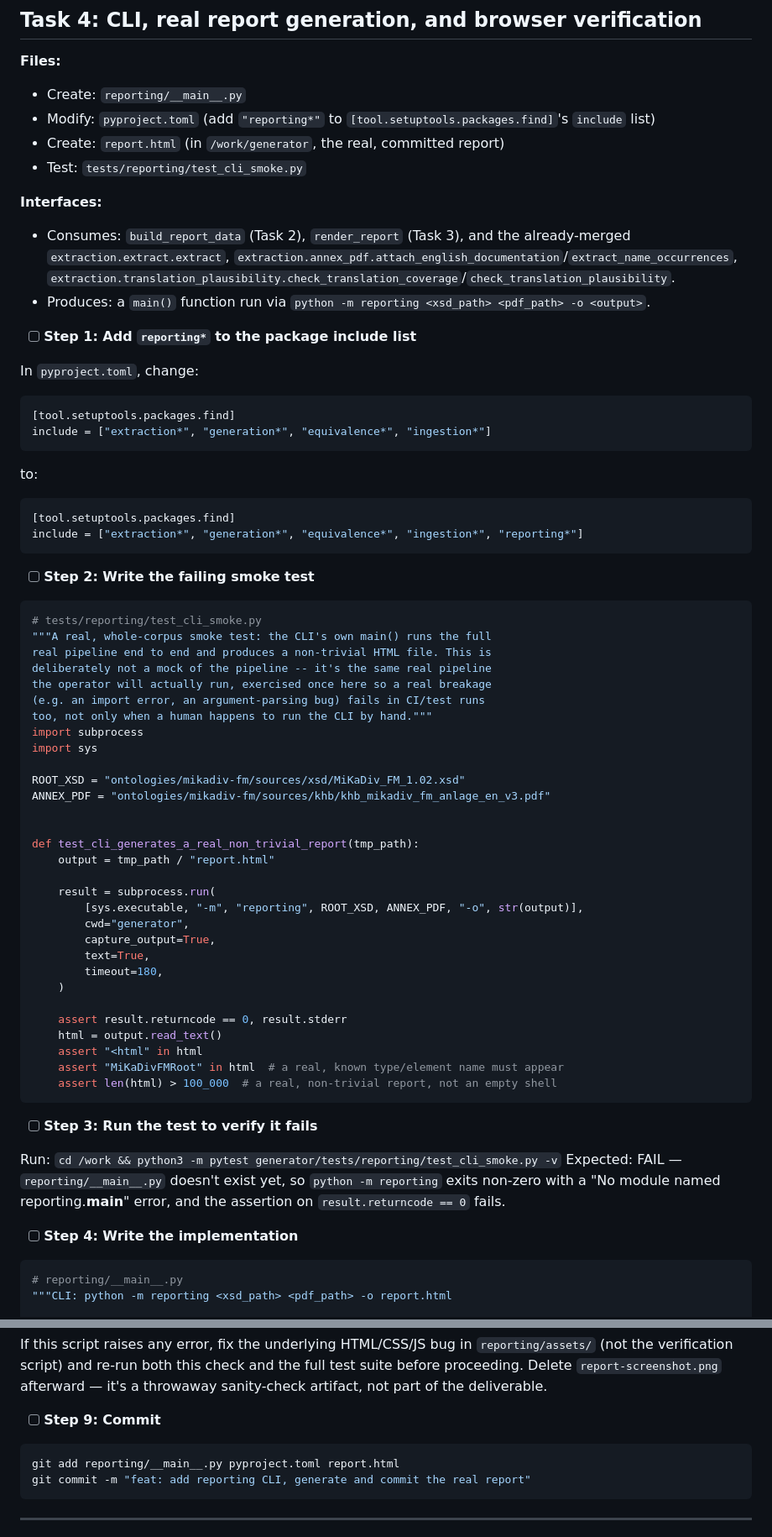
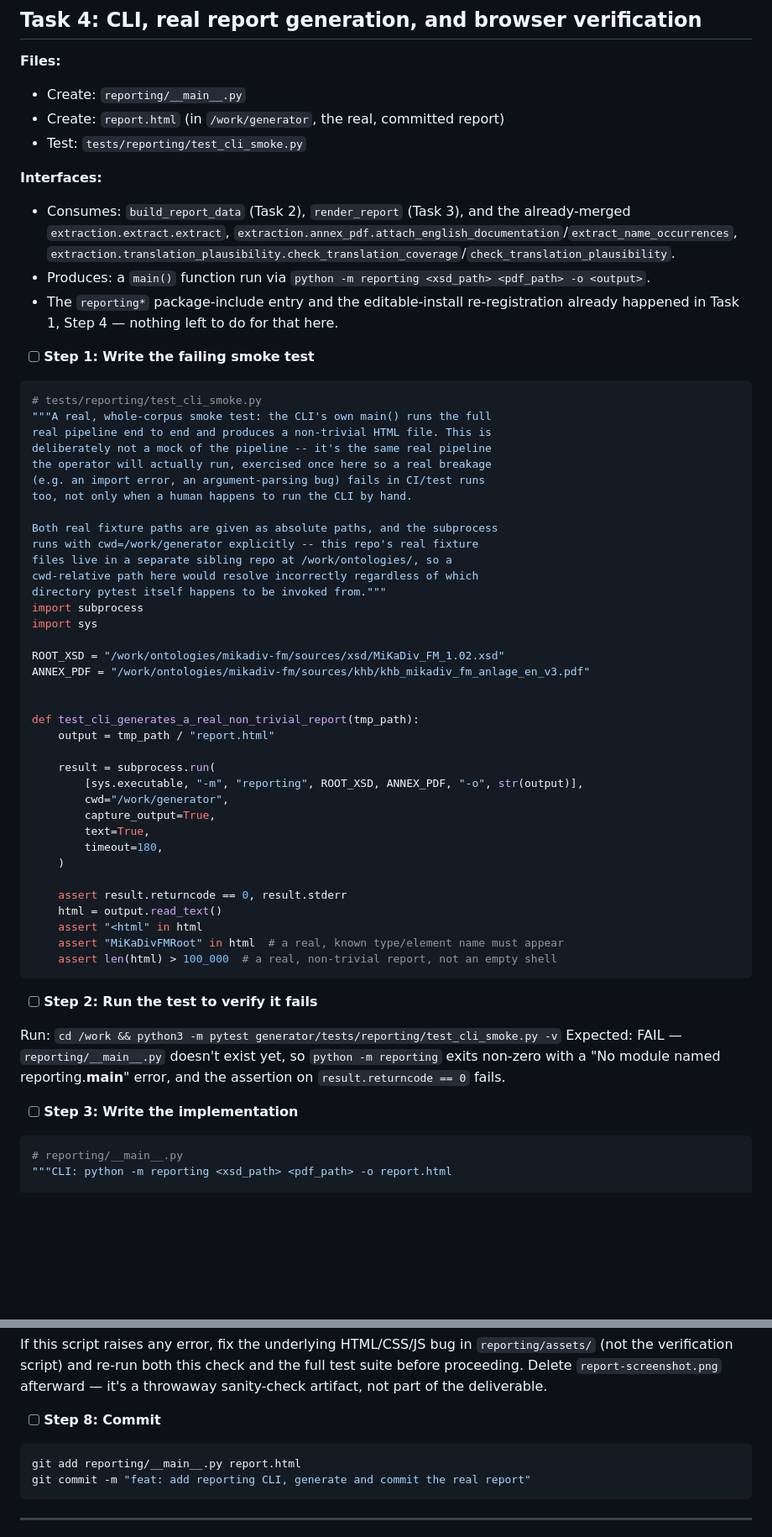
Before and after one commit to OpenFASTER-Standard/generator, a Markdown page: docs/plans/2026-09-15-generator-output-report.md, 2 parts joined by grey strips. Shown at 84% size. GitHub-like rendering; blank space fills up the shorter version.

````diff
--- a/docs/plans/2026-09-15-generator-output-report.md
+++ b/docs/plans/2026-09-15-generator-output-report.md
@@ -1130,28 +1156,15 @@ git commit -m "feat: add self-contained HTML/CSS/JS report shell and renderer"
 
 **Files:**
 - Create: `reporting/__main__.py`
-- Modify: `pyproject.toml` (add `"reporting*"` to `[tool.setuptools.packages.find]`'s `include` list)
 - Create: `report.html` (in `/work/generator`, the real, committed report)
 - Test: `tests/reporting/test_cli_smoke.py`
 
 **Interfaces:**
 - Consumes: `build_report_data` (Task 2), `render_report` (Task 3), and the already-merged `extraction.extract.extract`, `extraction.annex_pdf.attach_english_documentation`/`extract_name_occurrences`, `extraction.translation_plausibility.check_translation_coverage`/`check_translation_plausibility`.
 - Produces: a `main()` function run via `python -m reporting <xsd_path> <pdf_path> -o <output>`.
+- The `reporting*` package-include entry and the editable-install re-registration already happened in Task 1, Step 4 — nothing left to do for that here.
 
-- [ ] **Step 1: Add `reporting*` to the package include list**
-
-In `pyproject.toml`, change:
-```toml
-[tool.setuptools.packages.find]
-include = ["extraction*", "generation*", "equivalence*", "ingestion*"]
-```
-to:
-```toml
-[tool.setuptools.packages.find]
-include = ["extraction*", "generation*", "equivalence*", "ingestion*", "reporting*"]
-```
-
-- [ ] **Step 2: Write the failing smoke test**
+- [ ] **Step 1: Write the failing smoke test**
 
 ```python
 # tests/reporting/test_cli_smoke.py
@@ -1160,12 +1173,18 @@ real pipeline end to end and produces a non-trivial HTML file. This is
 deliberately not a mock of the pipeline -- it's the same real pipeline
 the operator will actually run, exercised once here so a real breakage
 (e.g. an import error, an argument-parsing bug) fails in CI/test runs
-too, not only when a human happens to run the CLI by hand."""
+too, not only when a human happens to run the CLI by hand.
+
+Both real fixture paths are given as absolute paths, and the subprocess
+runs with cwd=/work/generator explicitly -- this repo's real fixture
+files live in a separate sibling repo at /work/ontologies/, so a
+cwd-relative path here would resolve incorrectly regardless of which
+directory pytest itself happens to be invoked from."""
 import subprocess
 import sys
 
-ROOT_XSD = "ontologies/mikadiv-fm/sources/xsd/MiKaDiv_FM_1.02.xsd"
-ANNEX_PDF = "ontologies/mikadiv-fm/sources/khb/khb_mikadiv_fm_anlage_en_v3.pdf"
+ROOT_XSD = "/work/ontologies/mikadiv-fm/sources/xsd/MiKaDiv_FM_1.02.xsd"
+ANNEX_PDF = "/work/ontologies/mikadiv-fm/sources/khb/khb_mikadiv_fm_anlage_en_v3.pdf"
 
 
 def test_cli_generates_a_real_non_trivial_report(tmp_path):
@@ -1173,7 +1192,7 @@ def test_cli_generates_a_real_non_trivial_report(tmp_path):
 
     result = subprocess.run(
         [sys.executable, "-m", "reporting", ROOT_XSD, ANNEX_PDF, "-o", str(output)],
-        cwd="generator",
+        cwd="/work/generator",
         capture_output=True,
         text=True,
         timeout=180,
@@ -1186,12 +1205,12 @@ def test_cli_generates_a_real_non_trivial_report(tmp_path):
     assert len(html) > 100_000  # a real, non-trivial report, not an empty shell
 ```
 
-- [ ] **Step 3: Run the test to verify it fails**
+- [ ] **Step 2: Run the test to verify it fails**
 
 Run: `cd /work && python3 -m pytest generator/tests/reporting/test_cli_smoke.py -v`
 Expected: FAIL — `reporting/__main__.py` doesn't exist yet, so `python -m reporting` exits non-zero with a "No module named reporting.__main__" error, and the assertion on `result.returncode == 0` fails.
 
-- [ ] **Step 4: Write the implementation**
+- [ ] **Step 3: Write the implementation**
 
 ```python
 # reporting/__main__.py
@@ -1304,10 +1325,10 @@ const { chromium } = require('playwright');
 
 If this script raises any error, fix the underlying HTML/CSS/JS bug in `reporting/assets/` (not the verification script) and re-run both this check and the full test suite before proceeding. Delete `report-screenshot.png` afterward — it's a throwaway sanity-check artifact, not part of the deliverable.
 
-- [ ] **Step 9: Commit**
+- [ ] **Step 8: Commit**
 
 ```bash
-git add reporting/__main__.py pyproject.toml report.html
+git add reporting/__main__.py report.html
 git commit -m "feat: add reporting CLI, generate and commit the real report"
 ```
 
````
Also changed, not shown: other parts of docs/plans/2026-09-15-generator-output-report.md (+37 -9 lines).
